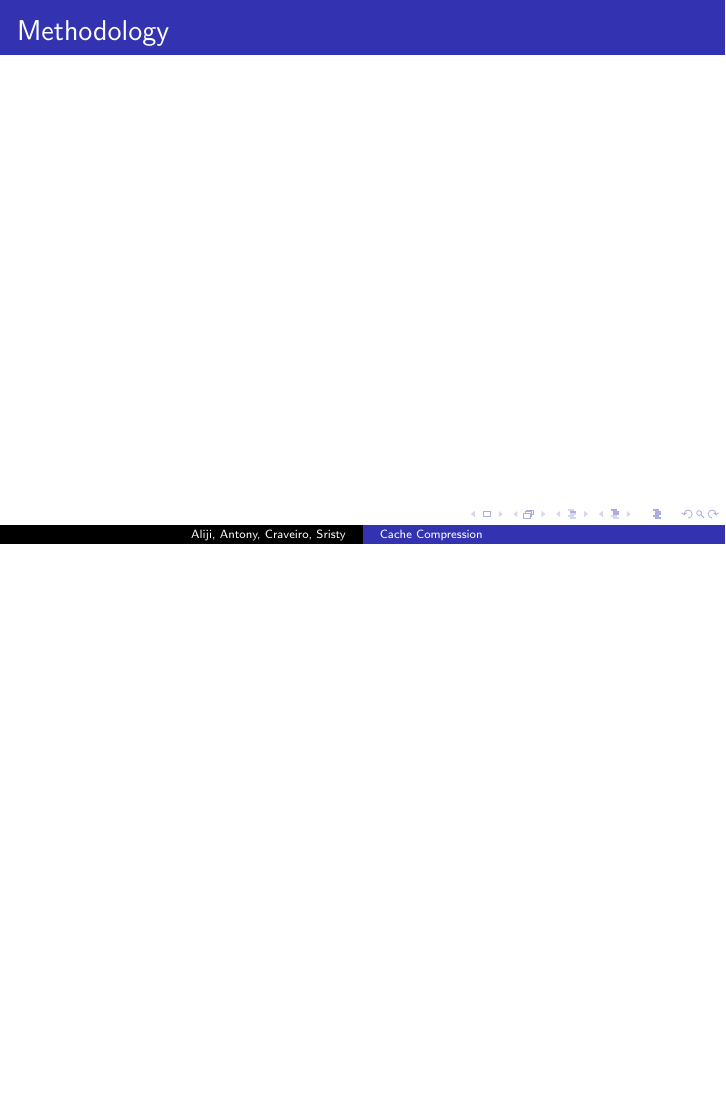
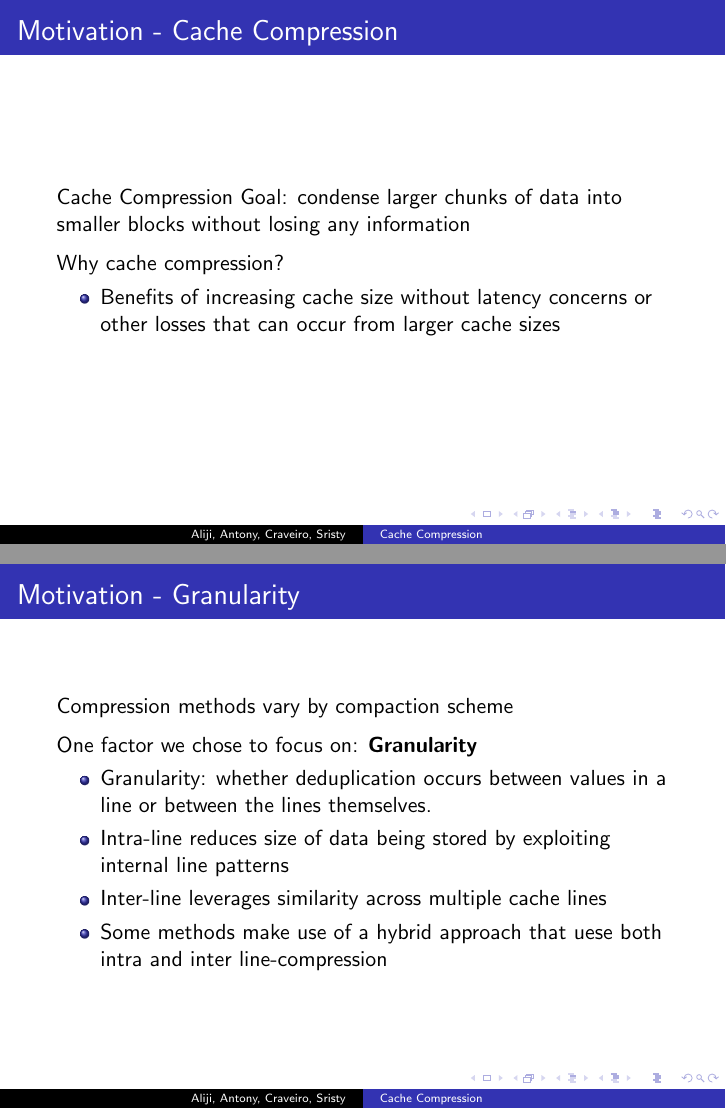
Before and after one commit to ConnorA19/XORCacheCompression, LaTeX slides (Report/CacheCompressionPres.tex): page 3 of 4 before the commit and pages 3 and 4 of 5 after it, the two joined at a grey line, the shorter picture padded with empty space. Compiled offline with pdfLaTeX.

Commit message:
Update slides to include part of motivation

```diff
--- a/Report/CacheCompressionPres.tex
+++ b/Report/CacheCompressionPres.tex
@@ -61,7 +61,33 @@ Compression techniques are utilized in many facets of computing, increasing the
 
 
 \end{frame}
-\begin{frame}{Methodology}
+\begin{frame}{Motivation - Cache Compression}
+Cache Compression Goal: condense larger chunks of data into smaller blocks without losing any information
+
+\medskip
+
+Why cache compression?
+\begin{itemize}
+    \item Benefits of increasing cache size without latency concerns or other losses that can occur from larger cache sizes
+\end{itemize}
+
+\end{frame}
+
+\begin{frame}{Motivation - Granularity}
+Compression methods vary by compaction scheme
+
+\medskip
+
+One factor we chose to focus on:
+\textbf{Granularity}
+\begin{itemize}
+    \item Granularity: whether deduplication occurs between values in a line or between the lines themselves.
+    \item Intra-line reduces size of data being stored by exploiting internal line patterns
+    \item Inter-line leverages similarity across multiple cache lines
+    \item Some methods make use of a hybrid approach that uese both intra and inter line-compression
+\end{itemize}
+
+\medskip
 
 \end{frame}
 
```
